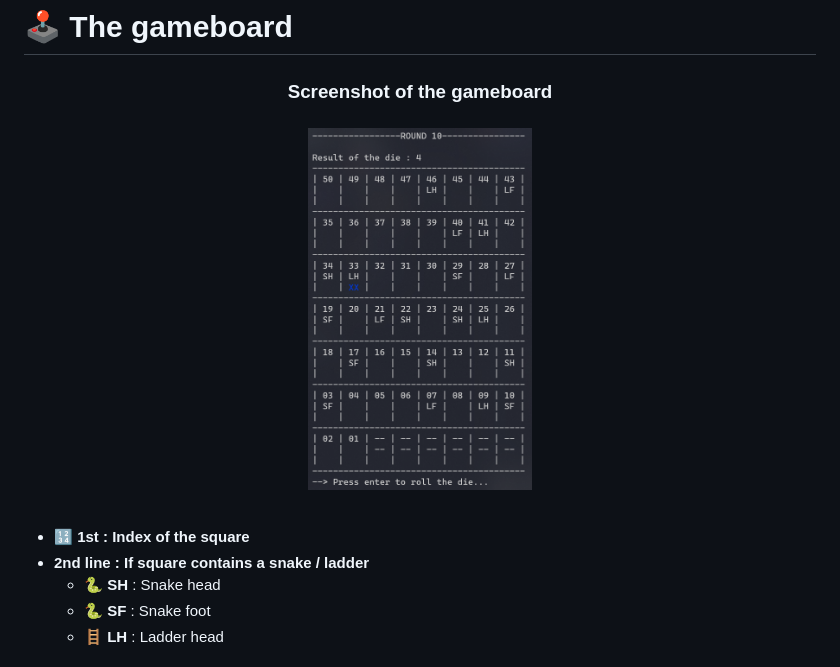
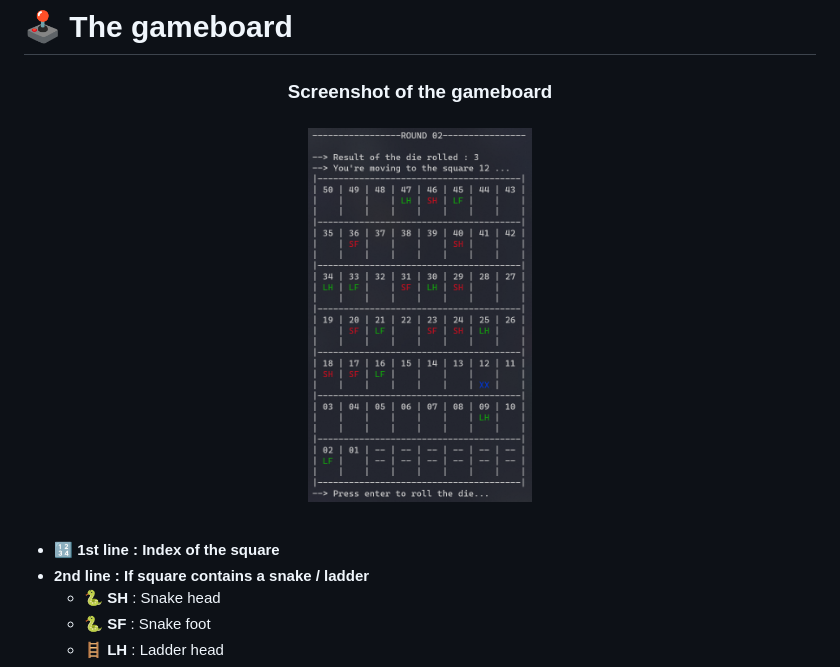
Before and after one commit to jvondermarck/snakes-and-ladders, a Markdown page: README.md, the part around the change. GitHub-like rendering; pictures changed too: assets/gameboard_1.png.

```diff
--- a/README.md
+++ b/README.md
@@ -38,7 +38,7 @@
 <h3 align="center">Screenshot of the gameboard</h3>
 <h3 align="center"><img src="assets/gameboard_1.png" width="224px"/><br/></h3><br>
 
-- 🔢 **1st : Index of the square**
+- 🔢 **1st line : Index of the square**
 - **2nd line : If square contains a snake / ladder**
   - 🐍 **SH** : Snake head
   - 🐍 **SF** : Snake foot
```
Also changed, not shown: 9 other files.
